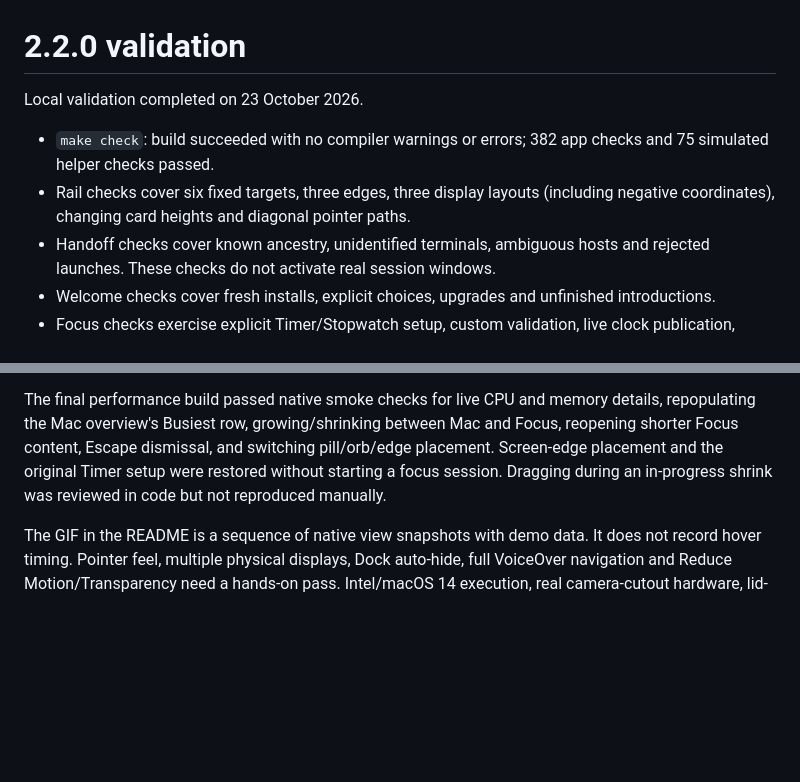
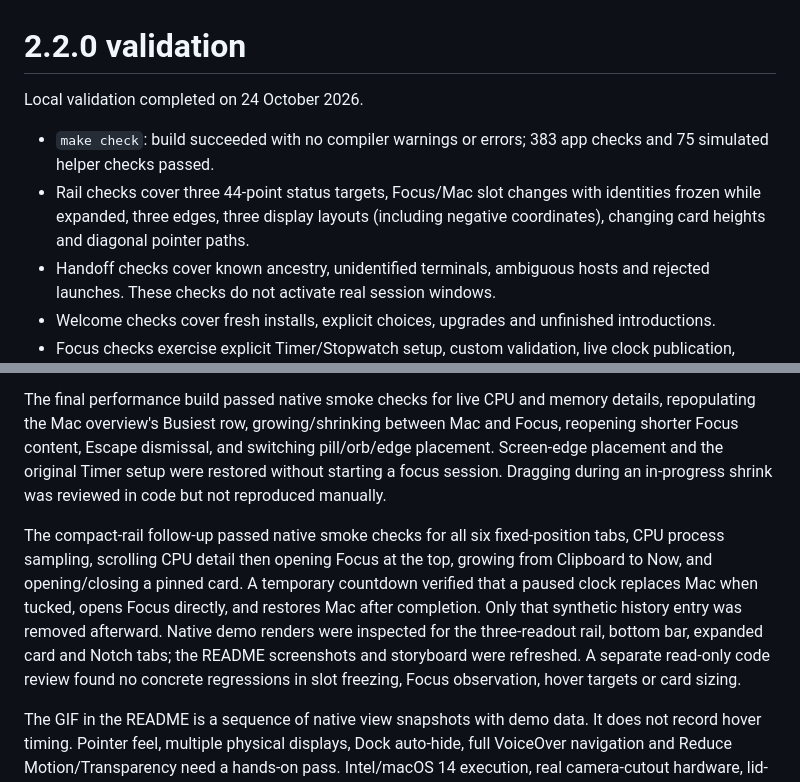
Before and after one commit to hotherside/Hotch, a Markdown page: docs/validation-2.2.0.md, 2 parts joined by grey strips. Rendered like a GitHub page; blank space fills up the shorter version.

```diff
--- a/docs/validation-2.2.0.md
+++ b/docs/validation-2.2.0.md
@@ -1,9 +1,9 @@
 # 2.2.0 validation
 
-Local validation completed on 23 October 2026.
+Local validation completed on 24 October 2026.
 
-- `make check`: build succeeded with no compiler warnings or errors; 382 app checks and 75 simulated helper checks passed.
-- Rail checks cover six fixed targets, three edges, three display layouts (including negative coordinates), changing card heights and diagonal pointer paths.
+- `make check`: build succeeded with no compiler warnings or errors; 383 app checks and 75 simulated helper checks passed.
+- Rail checks cover three 44-point status targets, Focus/Mac slot changes with identities frozen while expanded, three edges, three display layouts (including negative coordinates), changing card heights and diagonal pointer paths.
 - Handoff checks cover known ancestry, unidentified terminals, ambiguous hosts and rejected launches. These checks do not activate real session windows.
 - Welcome checks cover fresh installs, explicit choices, upgrades and unfinished introductions.
 - Focus checks exercise explicit Timer/Stopwatch setup, custom validation, live clock publication, pause, resume, completion and persistence behavior.
@@ -18,4 +18,6 @@ Performance follow-up: on an 18-core Apple Silicon Mac running macOS 27.0.1, a 2
 
 The final performance build passed native smoke checks for live CPU and memory details, repopulating the Mac overview's Busiest row, growing/shrinking between Mac and Focus, reopening shorter Focus content, Escape dismissal, and switching pill/orb/edge placement. Screen-edge placement and the original Timer setup were restored without starting a focus session. Dragging during an in-progress shrink was reviewed in code but not reproduced manually.
 
+The compact-rail follow-up passed native smoke checks for all six fixed-position tabs, CPU process sampling, scrolling CPU detail then opening Focus at the top, growing from Clipboard to Now, and opening/closing a pinned card. A temporary countdown verified that a paused clock replaces Mac when tucked, opens Focus directly, and restores Mac after completion. Only that synthetic history entry was removed afterward. Native demo renders were inspected for the three-readout rail, bottom bar, expanded card and Notch tabs; the README screenshots and storyboard were refreshed. A separate read-only code review found no concrete regressions in slot freezing, Focus observation, hover targets or card sizing.
+
 The GIF in the README is a sequence of native view snapshots with demo data. It does not record hover timing. Pointer feel, multiple physical displays, Dock auto-hide, full VoiceOver navigation and Reduce Motion/Transparency need a hands-on pass. Intel/macOS 14 execution, real camera-cutout hardware, lid-close behavior and notarization were not validated here. The public repository's Actions tab records CI results separately from these local checks.
```
Also changed, not shown: README.md (+1 -1 lines), docs/images/focus-setup.png, docs/images/native-tour.gif, docs/images/notch-focus.png, docs/images/overview-dark.png, 10 other files.
